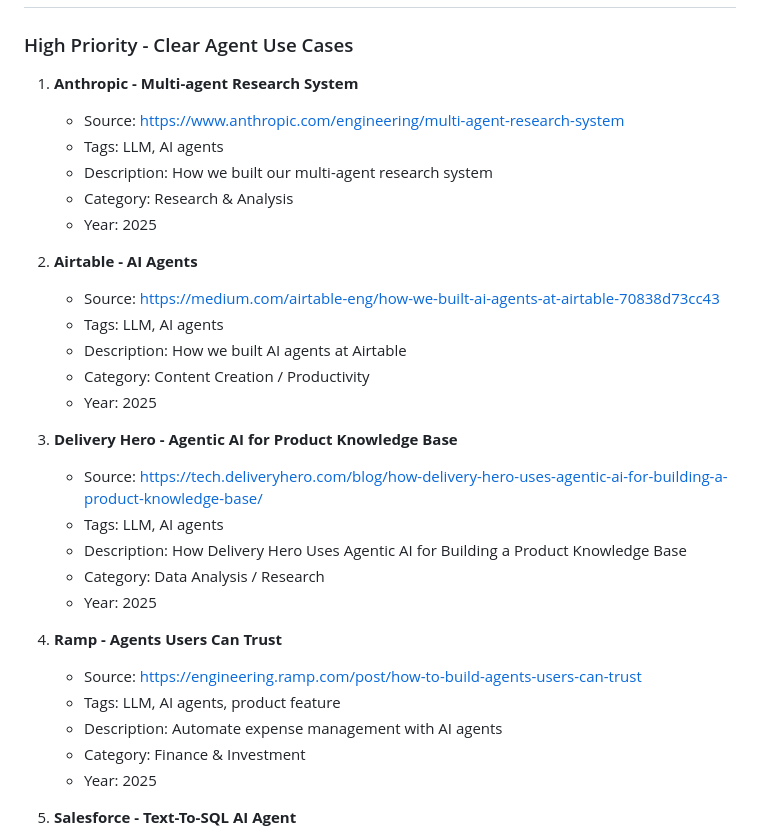
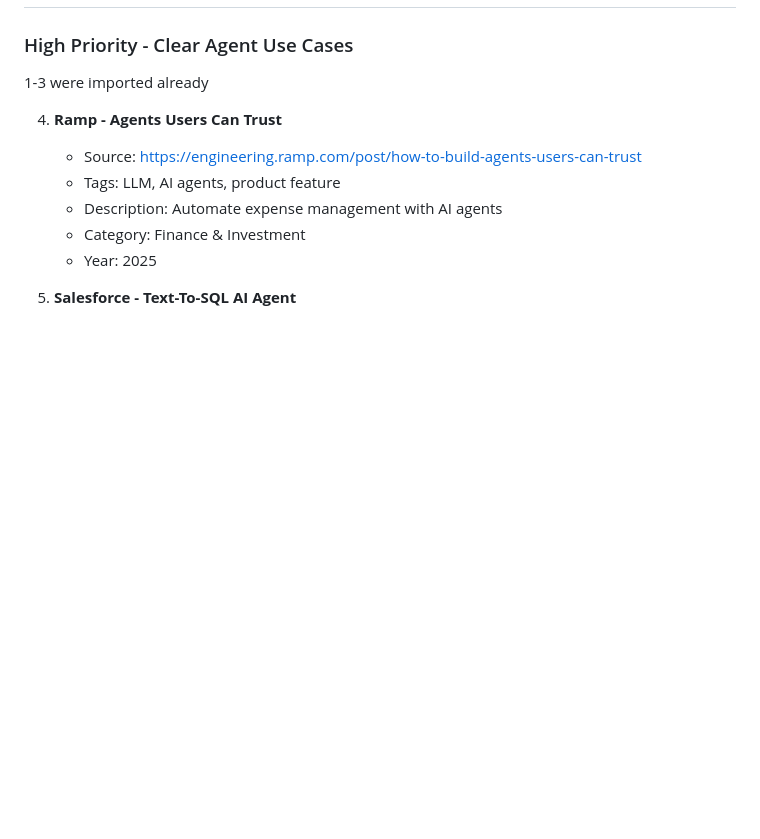
Before and after one commit to laneparton/awesome-agents, a Markdown page: potential-examples.md, the part around the change. Drawn GitHub-style; blank space fills up the shorter version.

Commit message:
Remove outdated examples from the high priority agent use cases section

```diff
--- a/potential-examples.md
+++ b/potential-examples.md
@@ -2,26 +2,7 @@
 
 ### High Priority - Clear Agent Use Cases
 
-1. **Anthropic - Multi-agent Research System**
-   - Source: https://www.anthropic.com/engineering/multi-agent-research-system
-   - Tags: LLM, AI agents
-   - Description: How we built our multi-agent research system
-   - Category: Research & Analysis
-   - Year: 2025
-
-2. **Airtable - AI Agents**
-   - Source: https://medium.com/airtable-eng/how-we-built-ai-agents-at-airtable-70838d73cc43
-   - Tags: LLM, AI agents
-   - Description: How we built AI agents at Airtable
-   - Category: Content Creation / Productivity
-   - Year: 2025
-
-3. **Delivery Hero - Agentic AI for Product Knowledge Base**
-   - Source: https://tech.deliveryhero.com/blog/how-delivery-hero-uses-agentic-ai-for-building-a-product-knowledge-base/
-   - Tags: LLM, AI agents
-   - Description: How Delivery Hero Uses Agentic AI for Building a Product Knowledge Base
-   - Category: Data Analysis / Research
-   - Year: 2025
+1-3 were imported already
 
 4. **Ramp - Agents Users Can Trust**
    - Source: https://engineering.ramp.com/post/how-to-build-agents-users-can-trust
```
